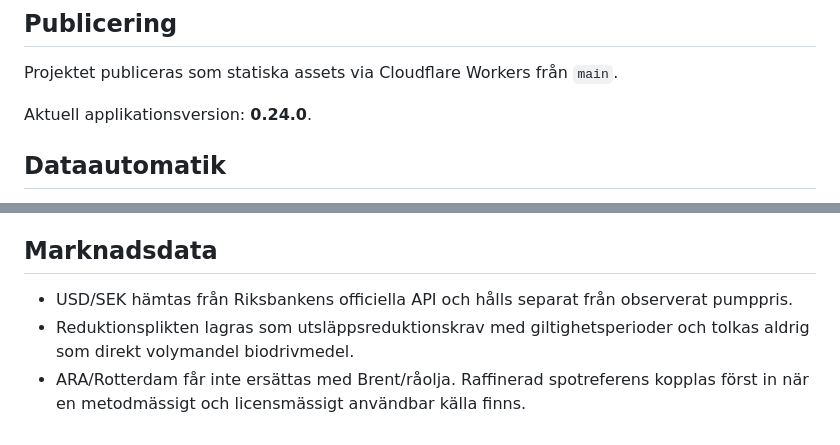
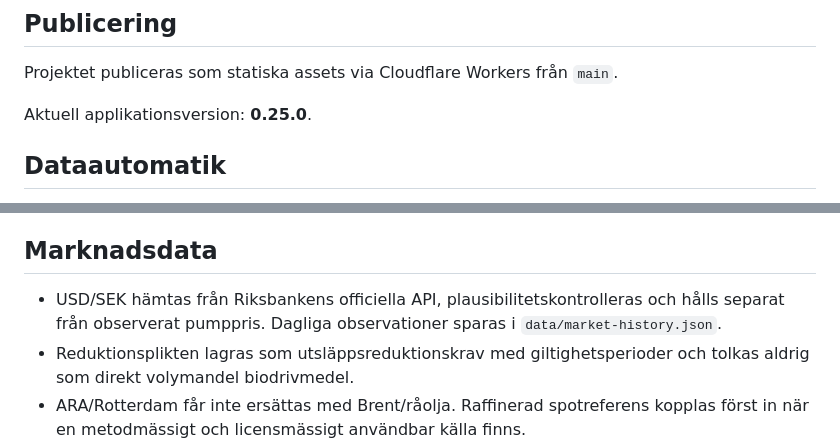
Before and after one commit to rgt77/vadkostarsoppan, a Markdown page: README.md, 2 parts joined by grey strips. GitHub-like rendering.

Commit message:
docs: synchronize v0.25.0 market history and safeguards

```diff
--- a/README.md
+++ b/README.md
@@ -64,7 +64,7 @@ QA körs även automatiskt via GitHub Actions på push till `main`.
 
 Projektet publiceras som statiska assets via Cloudflare Workers från `main`.
 
-Aktuell applikationsversion: **0.24.0**.
+Aktuell applikationsversion: **0.25.0**.
 
 
 ## Dataautomatik
@@ -98,7 +98,7 @@ Aktuell applikationsversion: **0.24.0**.
 
 ## Marknadsdata
 
-- USD/SEK hämtas från Riksbankens officiella API och hålls separat från observerat pumppris.
+- USD/SEK hämtas från Riksbankens officiella API, plausibilitetskontrolleras och hålls separat från observerat pumppris. Dagliga observationer sparas i `data/market-history.json`.
 - Reduktionsplikten lagras som utsläppsreduktionskrav med giltighetsperioder och tolkas aldrig som direkt volymandel biodrivmedel.
 - ARA/Rotterdam får inte ersättas med Brent/råolja. Raffinerad spotreferens kopplas först in när en metodmässigt och licensmässigt användbar källa finns.
 - Marknadsdata får inte påverka den publika pumppriskalkylen förrän hela simuleringskedjan är validerad.
```
